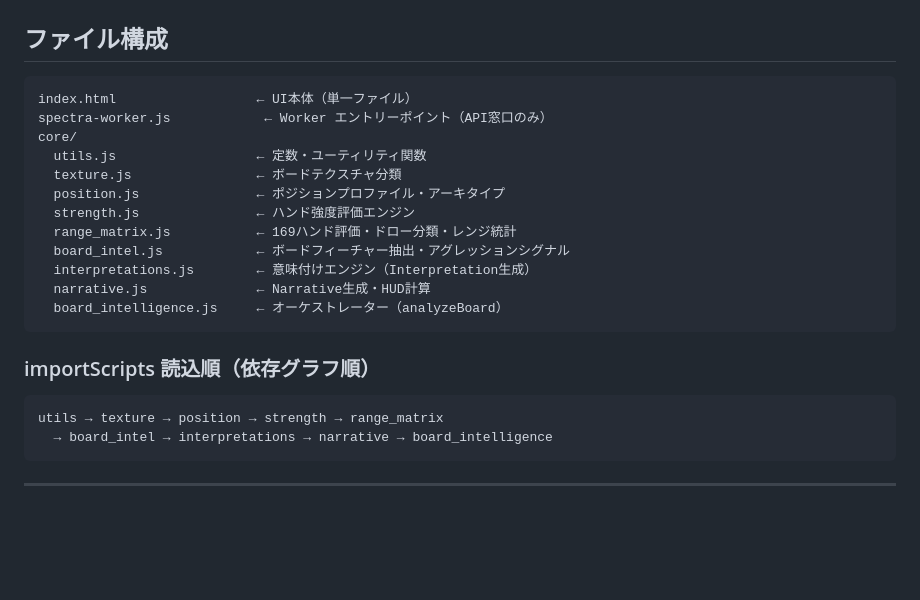
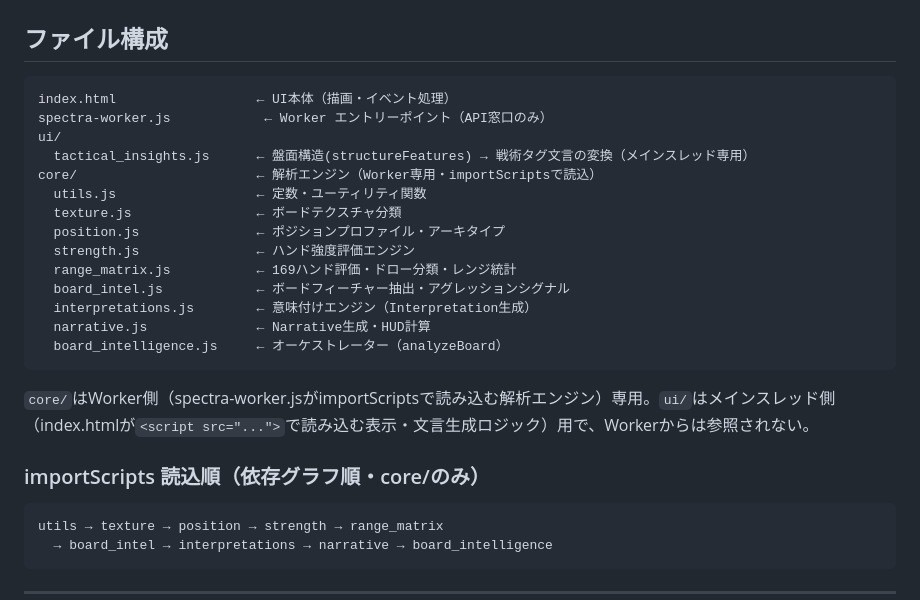
Before and after one commit to menosgrande/spectra-mobile, a Markdown page: README.md, the part around one of its changes. GitHub-like rendering; blank space fills up the shorter version.

````diff
--- a/README.md
+++ b/README.md
@@ -10,9 +10,11 @@ Fold/Call/Raise の推奨・GTOアクション・EV比較は**提示しない**
 ## ファイル構成
 
 ```
-index.html                  ← UI本体（単一ファイル）
+index.html                  ← UI本体（描画・イベント処理）
 spectra-worker.js            ← Worker エントリーポイント（API窓口のみ）
-core/
+ui/
+  tactical_insights.js      ← 盤面構造(structureFeatures) → 戦術タグ文言の変換（メインスレッド専用）
+core/                       ← 解析エンジン（Worker専用・importScriptsで読込）
   utils.js                  ← 定数・ユーティリティ関数
   texture.js                ← ボードテクスチャ分類
   position.js               ← ポジションプロファイル・アーキタイプ
@@ -24,7 +26,9 @@ core/
   board_intelligence.js     ← オーケストレーター（analyzeBoard）
 ```
 
-### importScripts 読込順（依存グラフ順）
+`core/`はWorker側（spectra-worker.jsがimportScriptsで読み込む解析エンジン）専用。`ui/`はメインスレッド側（index.htmlが`<script src="...">`で読み込む表示・文言生成ロジック）用で、Workerからは参照されない。
+
+### importScripts 読込順（依存グラフ順・core/のみ）
 
 ```
 utils → texture → position → strength → range_matrix
````
Also changed, not shown: other parts of README.md (+33 -0 lines).
